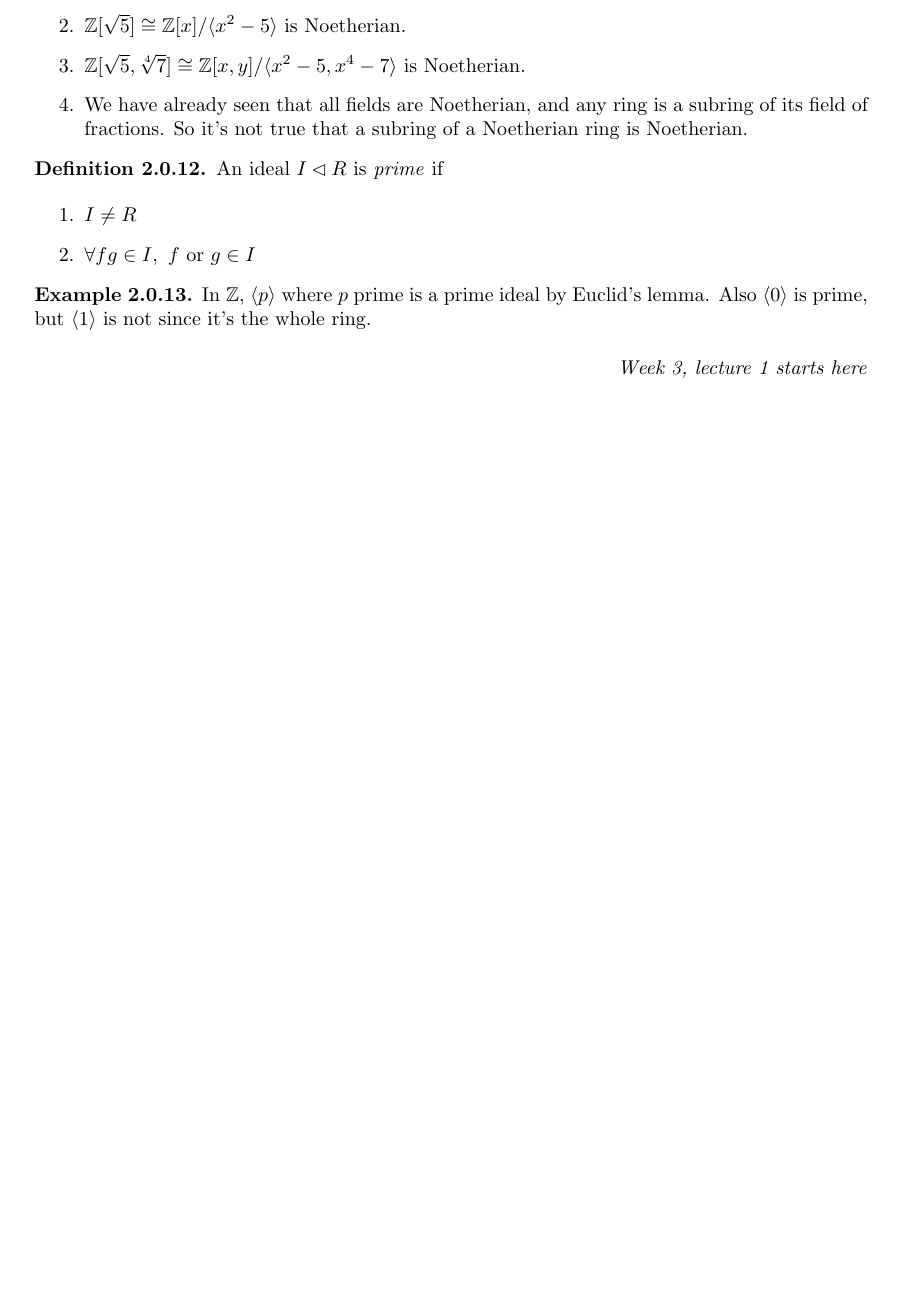
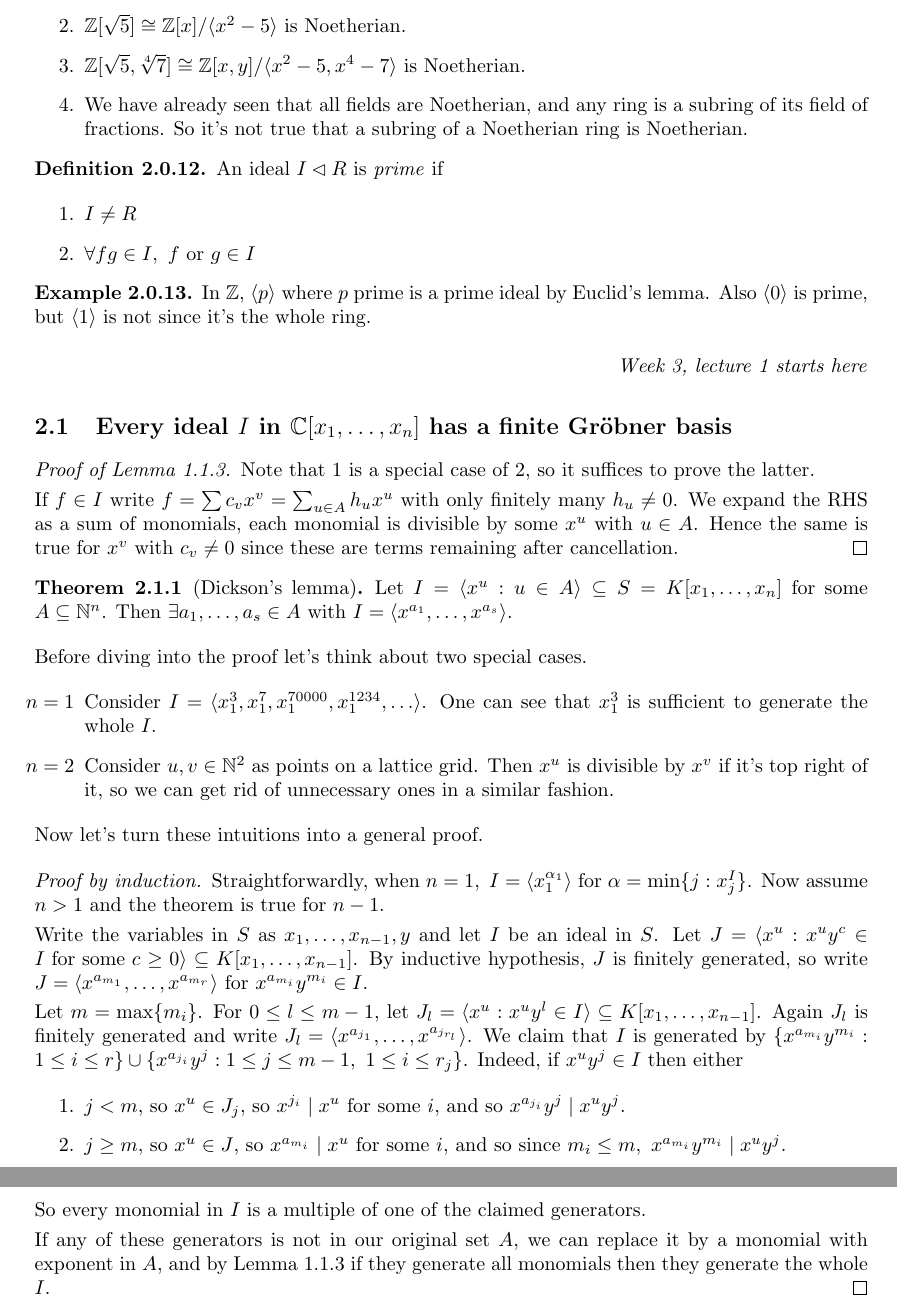
Before and after one commit to jieweix/commutative-algebra-notes, a LaTeX document (notes.tex): part of page 8 of 8 before the commit and two parts of pages 8 and 9 of 9 after it, the two joined at a grey line, cut so that both start at the same text, the shorter picture padded with empty space. Compiled offline with pdfLaTeX.

Commit message:
Week 3 lecture 1

```diff
--- a/notes.tex
+++ b/notes.tex
@@ -403,4 +402,35 @@ In $\mathbb Z$, $\langle p\rangle$ where $p$ prime is a prime ideal by Euclid's
 \textit{Week 3, lecture 1 starts here}
 \end{flushright}
 
+\subsection{Every ideal $I$ in $\mathbb C[x_1,\ldots,x_n]$ has a finite Gröbner basis}
+
+\begin{proof}[Proof of Lemma 1.1.3]
+Note that 1 is a special case of 2, so it suffices to prove the latter.
+
+If $f\in I$ write $f=\sum c_v x^v = \sum_{u\in A} h_u x^u$ with only finitely many $h_u\neq 0$. We expand the RHS as a sum of monomials, each monomial is divisible by some $x^u$ with $u\in A$. Hence the same is true for $x^v$ with $c_v\neq 0$ since these are terms remaining after cancellation.
+\end{proof}
+
+\begin{thm}[Dickson's lemma]
+Let $I=\langle x^u:u\in A\rangle \subseteq S=K[x_1,\ldots,x_n]$ for some $A\subseteq \mathbb N^n$. Then $\exists a_1,\ldots,a_s\in A$ with $I=\langle x^{a_1},\ldots,x^{a_s} \rangle$.
+\end{thm}
+Before diving into the proof let's think about two special cases.
+\begin{itemize}
+\item[$n=1$] Consider $I=\langle x_1^3,x_1^7,x_1^{70000},x_1^{1234},\ldots\rangle$. One can see that $x_1^3$ is sufficient to generate the whole $I$.
+\item[$n=2$] Consider $u,v\in\mathbb N^2$ as points on a lattice grid. Then $x^u$ is divisible by $x^v$ if it's top right of it, so we can get rid of unnecessary ones in a similar fashion.
+\end{itemize}
+Now let's turn these intuitions into a general proof.
+\begin{proof}[Proof by induction]
+Straightforwardly, when $n=1,\ I=\langle x_1^{\alpha_1}\rangle$ for $\alpha=\min \{j:x_j^I \}$. Now assume $n>1$ and the theorem is true for $n-1$.
+
+Write the variables in $S$ as $x_1,\ldots,x_{n-1},y$ and let $I$ be an ideal in $S$. Let $J=\langle x^u:x^uy^c\in I\text{ for some }c\geq 0\rangle\subseteq K[x_1,\ldots,x_{n-1}]$. By inductive hypothesis, $J$ is finitely generated, so write $J=\langle x^{a_{m_1}}, \ldots, x^{a_{m_r}}\rangle $ for $x^{a_{m_i}}y^{m_i}\in I$.
+
+Let $m=\max \{m_i\}$. For $0\leq l\leq m-1$, let $J_l=\langle x^u:x^u y^l\in I\rangle\subseteq K[x_1,\ldots,x_{n-1}]$. Again $J_l$ is finitely generated and write $J_l=\langle x^{a_{j_1}},\ldots,x^{a_{j_{r_l}}}\rangle$. We claim that $I$ is generated by $\{x^{a_{m_i}} y^{m_i}:1\leq i\leq r\} \cup \{x^{a_{j_i}}y^{j} : 1\leq j\leq m-1,\ 1\leq i\leq r_j\}$. Indeed, if $x^u y^j\in I$ then either
+\begin{enumerate}
+\item $j<m$, so $x^u\in J_j$, so  $x^{j_i} \mid x^u$ for some $i$, and so $x^{a_{j_i}} y^j\mid x^u y^j$.
+\item $j\geq m$, so $x^u\in J$, so $x^{a_{m_i}} \mid x^u$ for some $i$, and so since $m_i\leq m,\ x^{a_{m_i}} y^{m_i}\mid x^u y^j$.
+\end{enumerate}
+So every monomial in $I$ is a multiple of one of the claimed generators.
+
+If any of these generators is not in our original set $A$, we can replace it by a monomial with exponent in $A$, and by Lemma 1.1.3 if they generate all monomials then they generate the whole $I$.
+\end{proof}
 \end{document}
```
Also changed, not shown: notes.pdf, notes.tex (17 more changed lines), 3 other files.
